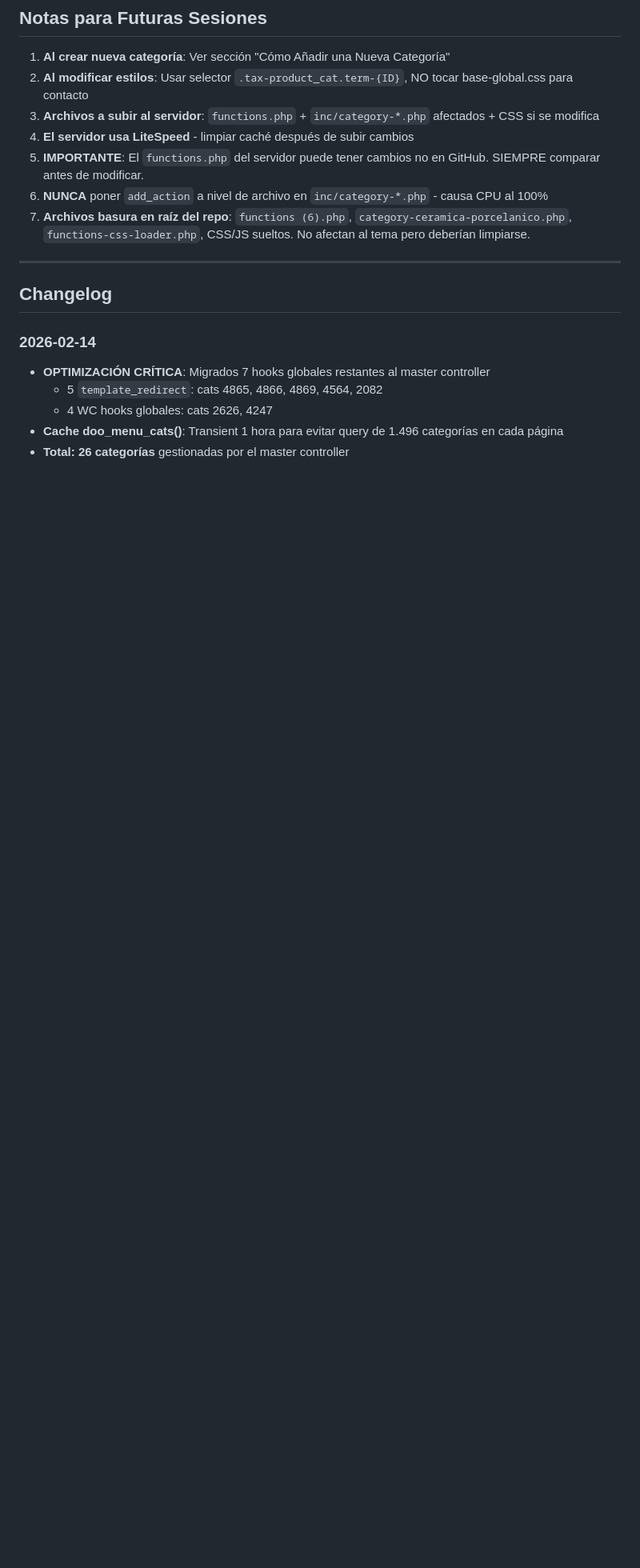
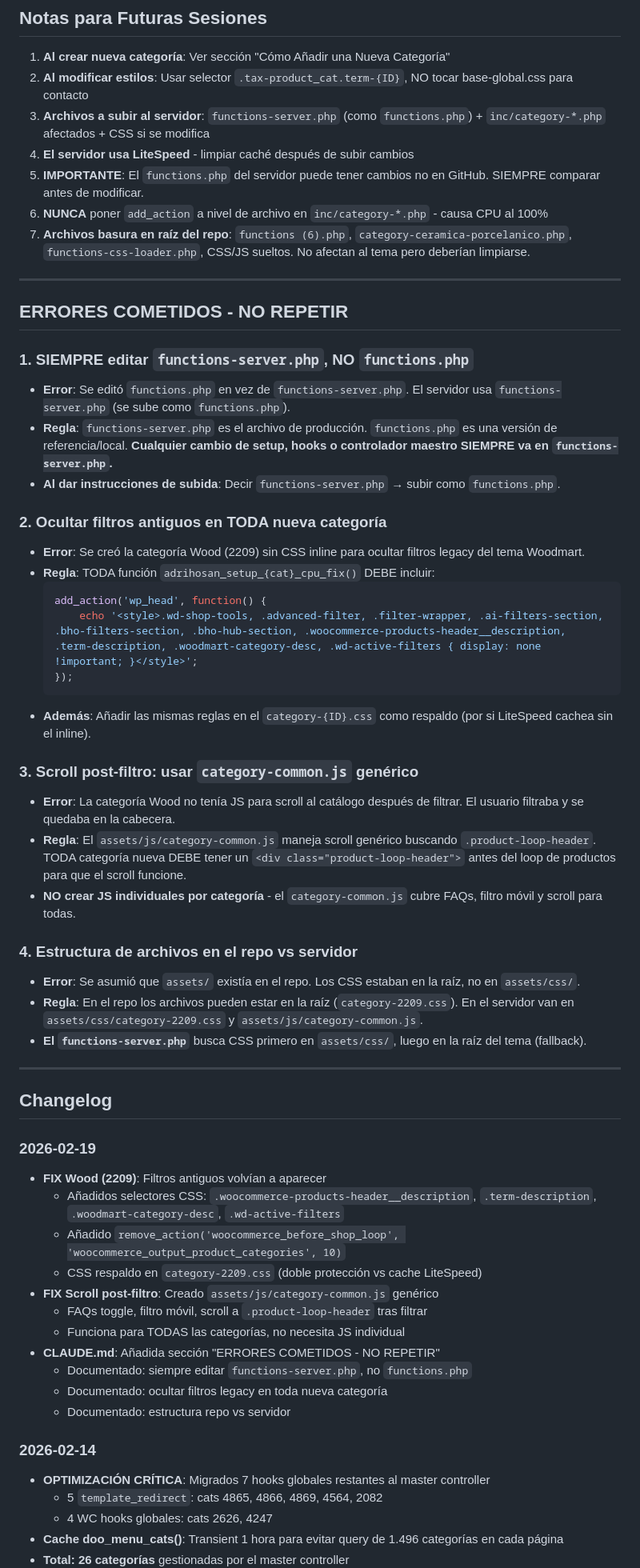
Before and after one commit to IAparatodos/Coco, a Markdown page: CLAUDE.md, the part around the change. Shown at 80% size. Drawn GitHub-style; blank space fills up the shorter version.

Commit message:
docs: añadir sección ERRORES COMETIDOS al CLAUDE.md
- Regla 1: Siempre editar functions-server.php, NO functions.php
- Regla 2: Ocultar filtros legacy en toda nueva categoría (inline + CSS)
- Regla 3: Scroll post-filtro usa category-common.js genérico
- Regla 4: Estructura archivos repo vs servidor
- Changelog 2026-02-19 con fixes aplicados

https://claude.ai/code/session_01Y4NpJPe27Zevdbq8yjKSmj

````diff
--- a/CLAUDE.md
+++ b/CLAUDE.md
@@ -354,7 +354,7 @@ Usar entidades HTML (`&aacute;`, `&eacute;`, etc.) en PHP para evitar problemas
 
 1. **Al crear nueva categoría**: Ver sección "Cómo Añadir una Nueva Categoría"
 2. **Al modificar estilos**: Usar selector `.tax-product_cat.term-{ID}`, NO tocar base-global.css para contacto
-3. **Archivos a subir al servidor**: `functions.php` + `inc/category-*.php` afectados + CSS si se modifica
+3. **Archivos a subir al servidor**: `functions-server.php` (como `functions.php`) + `inc/category-*.php` afectados + CSS si se modifica
 4. **El servidor usa LiteSpeed** - limpiar caché después de subir cambios
 5. **IMPORTANTE**: El `functions.php` del servidor puede tener cambios no en GitHub. SIEMPRE comparar antes de modificar.
 6. **NUNCA** poner `add_action` a nivel de archivo en `inc/category-*.php` - causa CPU al 100%
@@ -362,7 +362,49 @@ Usar entidades HTML (`&aacute;`, `&eacute;`, etc.) en PHP para evitar problemas
 
 ---
 
+## ERRORES COMETIDOS - NO REPETIR
+
+### 1. SIEMPRE editar `functions-server.php`, NO `functions.php`
+- **Error**: Se editó `functions.php` en vez de `functions-server.php`. El servidor usa `functions-server.php` (se sube como `functions.php`).
+- **Regla**: `functions-server.php` es el archivo de producción. `functions.php` es una versión de referencia/local. **Cualquier cambio de setup, hooks o controlador maestro SIEMPRE va en `functions-server.php`.**
+- **Al dar instrucciones de subida**: Decir `functions-server.php` → subir como `functions.php`.
+
+### 2. Ocultar filtros antiguos en TODA nueva categoría
+- **Error**: Se creó la categoría Wood (2209) sin CSS inline para ocultar filtros legacy del tema Woodmart.
+- **Regla**: TODA función `adrihosan_setup_{cat}_cpu_fix()` DEBE incluir:
+  ```php
+  add_action('wp_head', function() {
+      echo '<style>.wd-shop-tools, .advanced-filter, .filter-wrapper, .ai-filters-section, .bho-filters-section, .bho-hub-section, .woocommerce-products-header__description, .term-description, .woodmart-category-desc, .wd-active-filters { display: none !important; }</style>';
+  });
+  ```
+- **Además**: Añadir las mismas reglas en el `category-{ID}.css` como respaldo (por si LiteSpeed cachea sin el inline).
+
+### 3. Scroll post-filtro: usar `category-common.js` genérico
+- **Error**: La categoría Wood no tenía JS para scroll al catálogo después de filtrar. El usuario filtraba y se quedaba en la cabecera.
+- **Regla**: El `assets/js/category-common.js` maneja scroll genérico buscando `.product-loop-header`. TODA categoría nueva DEBE tener un `<div class="product-loop-header">` antes del loop de productos para que el scroll funcione.
+- **NO crear JS individuales por categoría** - el `category-common.js` cubre FAQs, filtro móvil y scroll para todas.
+
+### 4. Estructura de archivos en el repo vs servidor
+- **Error**: Se asumió que `assets/` existía en el repo. Los CSS estaban en la raíz, no en `assets/css/`.
+- **Regla**: En el repo los archivos pueden estar en la raíz (`category-2209.css`). En el servidor van en `assets/css/category-2209.css` y `assets/js/category-common.js`.
+- **El `functions-server.php`** busca CSS primero en `assets/css/`, luego en la raíz del tema (fallback).
+
+---
+
 ## Changelog
+
+### 2026-02-19
+- **FIX Wood (2209)**: Filtros antiguos volvían a aparecer
+  - Añadidos selectores CSS: `.woocommerce-products-header__description`, `.term-description`, `.woodmart-category-desc`, `.wd-active-filters`
+  - Añadido `remove_action('woocommerce_before_shop_loop', 'woocommerce_output_product_categories', 10)`
+  - CSS respaldo en `category-2209.css` (doble protección vs cache LiteSpeed)
+- **FIX Scroll post-filtro**: Creado `assets/js/category-common.js` genérico
+  - FAQs toggle, filtro móvil, scroll a `.product-loop-header` tras filtrar
+  - Funciona para TODAS las categorías, no necesita JS individual
+- **CLAUDE.md**: Añadida sección "ERRORES COMETIDOS - NO REPETIR"
+  - Documentado: siempre editar `functions-server.php`, no `functions.php`
+  - Documentado: ocultar filtros legacy en toda nueva categoría
+  - Documentado: estructura repo vs servidor
 
 ### 2026-02-14
 - **OPTIMIZACIÓN CRÍTICA**: Migrados 7 hooks globales restantes al master controller
````
